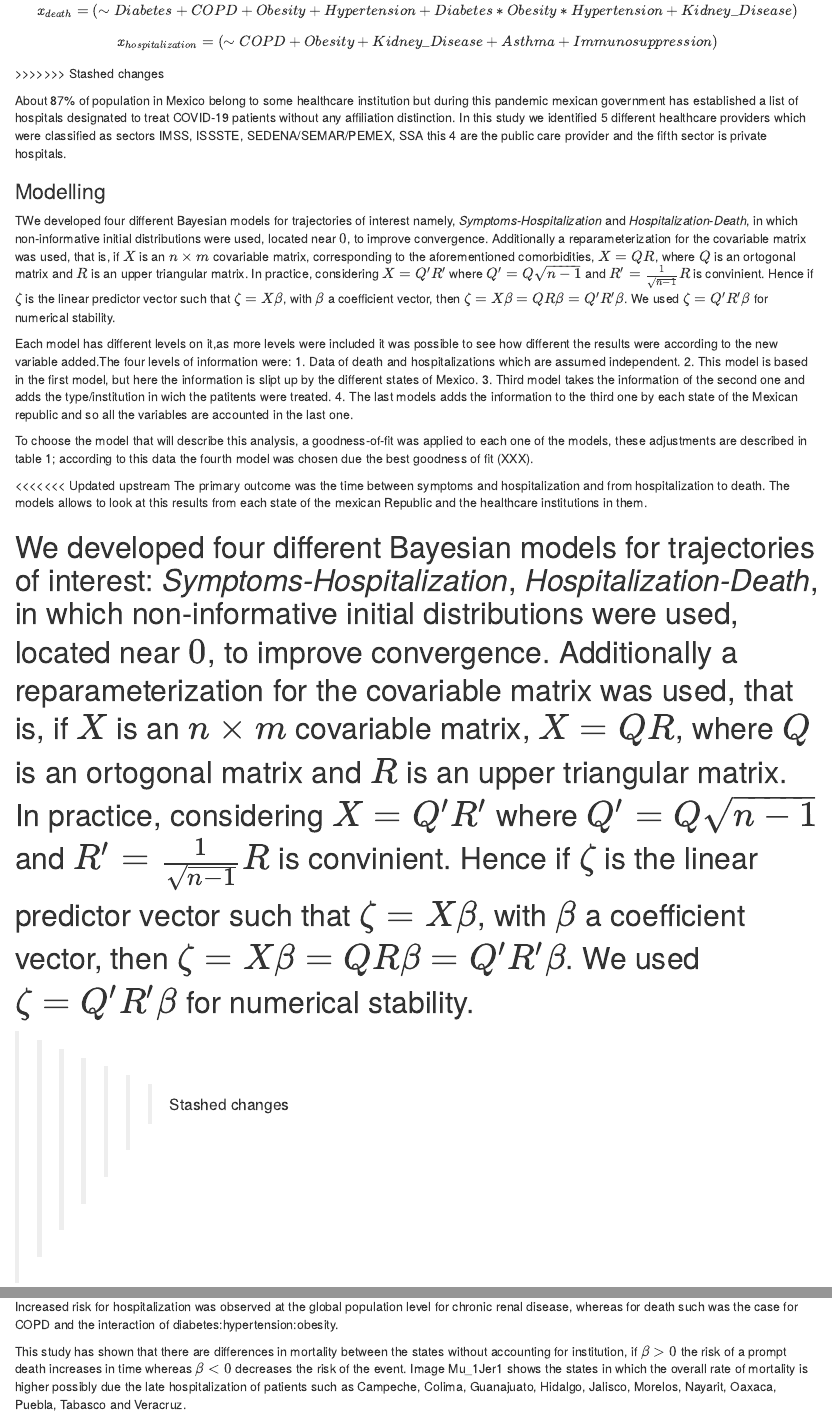
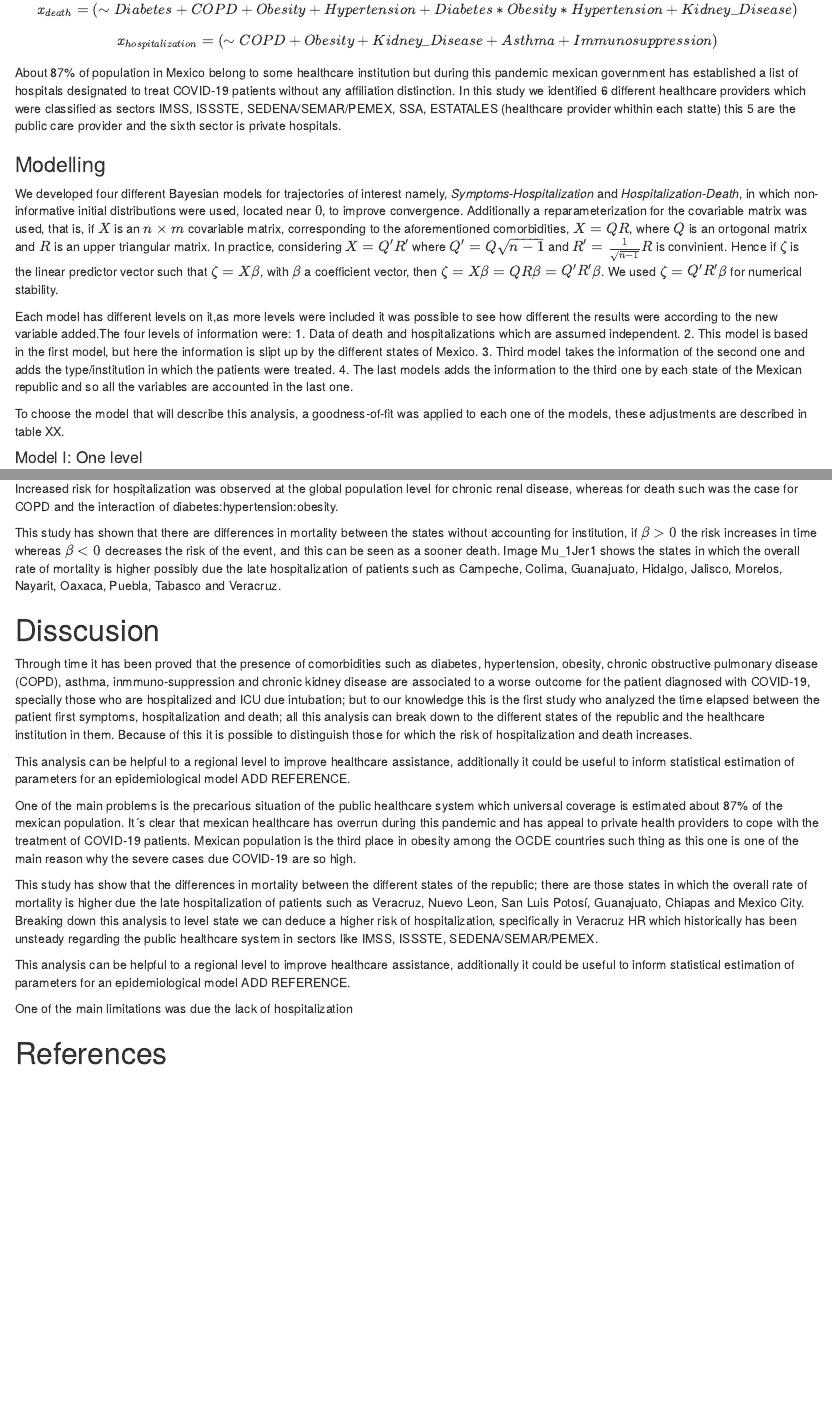
Before and after one commit to jadm333/covid19_multi, an R Markdown document (Articulo PLOS/mmmultcovid19_art.Rmd): the page in a window 1100 px wide, from 2160 px down before the commit and from 2000 px down after it, so that both start at the same text, and a second part further down, joined at a grey line. Rendered offline with R 4.5, knitr and Pandoc, with nearby package versions.

Commit message:
cambios2

```diff
--- a/Articulo PLOS/mmmultcovid19_art.Rmd
+++ b/Articulo PLOS/mmmultcovid19_art.Rmd
@@ -86,29 +86,21 @@ Here are two sample references: @Feynman1963118 [@Dirac1953888].
   $$x_{death} = (\sim Diabetes+COPD+Obesity+Hypertension+Diabetes*Obesity*Hypertension+Kidney\_Disease)$$
 $$x_{hospitalization} = (\sim COPD+Obesity+Kidney\_Disease+Asthma+Immunosuppression)
 $$
->>>>>>> Stashed changes
 
-  About 87% of population in Mexico belong to some healthcare institution but during this pandemic mexican government has established a list of hospitals designated to treat COVID-19 patients without any affiliation distinction. In this study we identified 5 different healthcare providers which were classified as sectors IMSS, ISSSTE, SEDENA/SEMAR/PEMEX, SSA this 4 are the public care provider and the fifth sector is private hospitals.
+  About 87% of population in Mexico belong to some healthcare institution but during this pandemic mexican government has established a list of hospitals designated to treat COVID-19 patients without any affiliation distinction. In this study we identified 6 different healthcare providers which were classified as sectors IMSS, ISSSTE, SEDENA/SEMAR/PEMEX, SSA, ESTATALES (healthcare provider whithin each statte) this 5 are the public care provider and the sixth sector is private hospitals.
 
 
 ### Modelling
-TWe developed four different Bayesian models  for trajectories of interest namely,  *Symptoms-Hospitalization* and *Hospitalization-Death*, in which non-informative initial distributions were used, located near $0$, to improve convergence. Additionally a \textit{QR} reparameterization for the covariable matrix was used, that is, if  $X$ is an  $n \times m$ covariable matrix, corresponding to the aforementioned comorbidities, $X=QR$, where $Q$ is an ortogonal  matrix and  $R$ is an upper triangular matrix. In practice,  considering $X=Q'R'$ where $Q'=Q\sqrt{n-1}$ and $R'=\frac{1}{\sqrt{n-1}}R$ is convinient. Hence if  $\zeta$ is the  \textit{N} linear predictor  vector such that $\zeta=X\beta$, with $\beta$ a \textit{K}  coefficient vector, then  $\zeta=X\beta=QR\beta=Q'R'\beta$. We used  $\zeta=Q'R'\beta$  for numerical stability.
+We developed four different Bayesian models  for trajectories of interest namely,  *Symptoms-Hospitalization* and *Hospitalization-Death*, in which non-informative initial distributions were used, located near $0$, to improve convergence. Additionally a \textit{QR} reparameterization for the covariable matrix was used, that is, if  $X$ is an  $n \times m$ covariable matrix, corresponding to the aforementioned comorbidities, $X=QR$, where $Q$ is an ortogonal  matrix and  $R$ is an upper triangular matrix. In practice,  considering $X=Q'R'$ where $Q'=Q\sqrt{n-1}$ and $R'=\frac{1}{\sqrt{n-1}}R$ is convinient. Hence if  $\zeta$ is the  \textit{N} linear predictor  vector such that $\zeta=X\beta$, with $\beta$ a \textit{K}  coefficient vector, then  $\zeta=X\beta=QR\beta=Q'R'\beta$. We used  $\zeta=Q'R'\beta$  for numerical stability.
 
 Each model has different levels on it,as more levels were included it was possible to see how different the results were according to the new variable added.The four levels of information  were:
 1. Data of death and hospitalizations which are assumed independent.
 2. This model is based in the first model, but here the information is slipt up by the different states of Mexico.
-3. Third model takes the information of the second one and adds the type/institution in wich the patitents were treated.
+3. Third model takes the information of the second one and adds the type/institution in which the patients were treated.
 4. The last models adds the information to the third one by each state of the Mexican republic and so all the variables are accounted in the last one.
 
-To choose the model that will describe this analysis, a goodness-of-fit was applied to each one of the models, these adjustments are described in table 1; according to this data  the fourth model was chosen due the best goodness of fit (XXX).
+To choose the model that will describe this analysis, a goodness-of-fit was applied to each one of the models, these adjustments are described in table XX.
 
-<<<<<<< Updated upstream
-The primary outcome was the time between symptoms and hospitalization and from hospitalization to death. The models allows to look at this results from each state of the mexican Republic and the healthcare institutions in them.
-
-We developed four different Bayesian models  for trajectories of interest:  *Symptoms-Hospitalization*, *Hospitalization-Death*, in which non-informative initial distributions were used, located near $0$, to improve convergence. Additionally a \textit{QR} reparameterization for the covariable matrix was used, that is, if  $X$ is an  $n \times m$ covariable matrix, $X=QR$, where $Q$ is an ortogonal  matrix and  $R$ is an upper triangular matrix. In practice,  considering $X=Q'R'$ where $Q'=Q\sqrt{n-1}$ and $R'=\frac{1}{\sqrt{n-1}}R$ is convinient. Hence if  $\zeta$ is the  \textit{N} linear predictor  vector such that $\zeta=X\beta$, with $\beta$ a \textit{K}  coefficient vector, then  $\zeta=X\beta=QR\beta=Q'R'\beta$. We used  $\zeta=Q'R'\beta$  for numerical stability.
-=======
-
->>>>>>> Stashed changes
 
 #### Model I: One level
 
@@ -192,10 +179,10 @@ We show results for model four which performed better, both in convergence and g
 
 Increased risk for hospitalization was observed at the global population level for chronic renal disease, whereas for death such was the case for COPD and the interaction of diabetes:hypertension:obesity.
 
-This study has shown that there are  differences in mortality between the states without accounting for institution, if $\beta>0$ the risk of a prompt death increases in time whereas $\beta<0$ decreases the risk of the event. Image Mu_1Jer1 shows the states in which the overall rate of mortality is higher possibly due the late hospitalization of patients such as Campeche, Colima, Guanajuato, Hidalgo, Jalisco, Morelos, Nayarit, Oaxaca, Puebla, Tabasco and Veracruz.
+This study has shown that there are  differences in mortality between the states without accounting for institution, if $\beta>0$ the risk increases in time whereas $\beta<0$ decreases the risk of the event, and this can be seen as a sooner death. Image Mu_1Jer1 shows the states in which the overall rate of mortality is higher possibly due the late hospitalization of patients such as Campeche, Colima, Guanajuato, Hidalgo, Jalisco, Morelos, Nayarit, Oaxaca, Puebla, Tabasco and Veracruz.
 
-
-
+# Disscusion
+Through time it has been proved that the presence of comorbidities such as diabetes, hypertension, obesity, chronic obstructive pulmonary disease (COPD), asthma, inmmuno-suppression and chronic kidney disease are associated to a worse outcome for the patient diagnosed with COVID-19, specially those who are hospitalized and ICU due intubation; but to our knowledge this is the first study who analyzed the time elapsed between the patient first symptoms, hospitalization and death; all this analysis can break down to the different states of the republic and the healthcare institution in them. Because of this it is possible to distinguish those for which the risk of hospitalization and death increases.
 
 This analysis can be helpful to a regional level to improve healthcare assistance, additionally it could be useful to inform statistical estimation of parameters for an epidemiological model ADD REFERENCE.
 
@@ -208,5 +193,5 @@ One of the main limitations was due the
 This analysis can be helpful to a regional level to improve healthcare assistance, additionally it could be useful to inform statistical estimation of parameters for an epidemiological model ADD REFERENCE.
 
-XXXXPRUEBAXXX
+One of the main limitations was due the lack of hospitalization
 
 # References {#references .unnumbered}
```
Also changed, not shown: Articulo PLOS/mmmultcovid19_art.html, Articulo PLOS/mmmultcovid19_art.Rmd (9 more changed lines).
